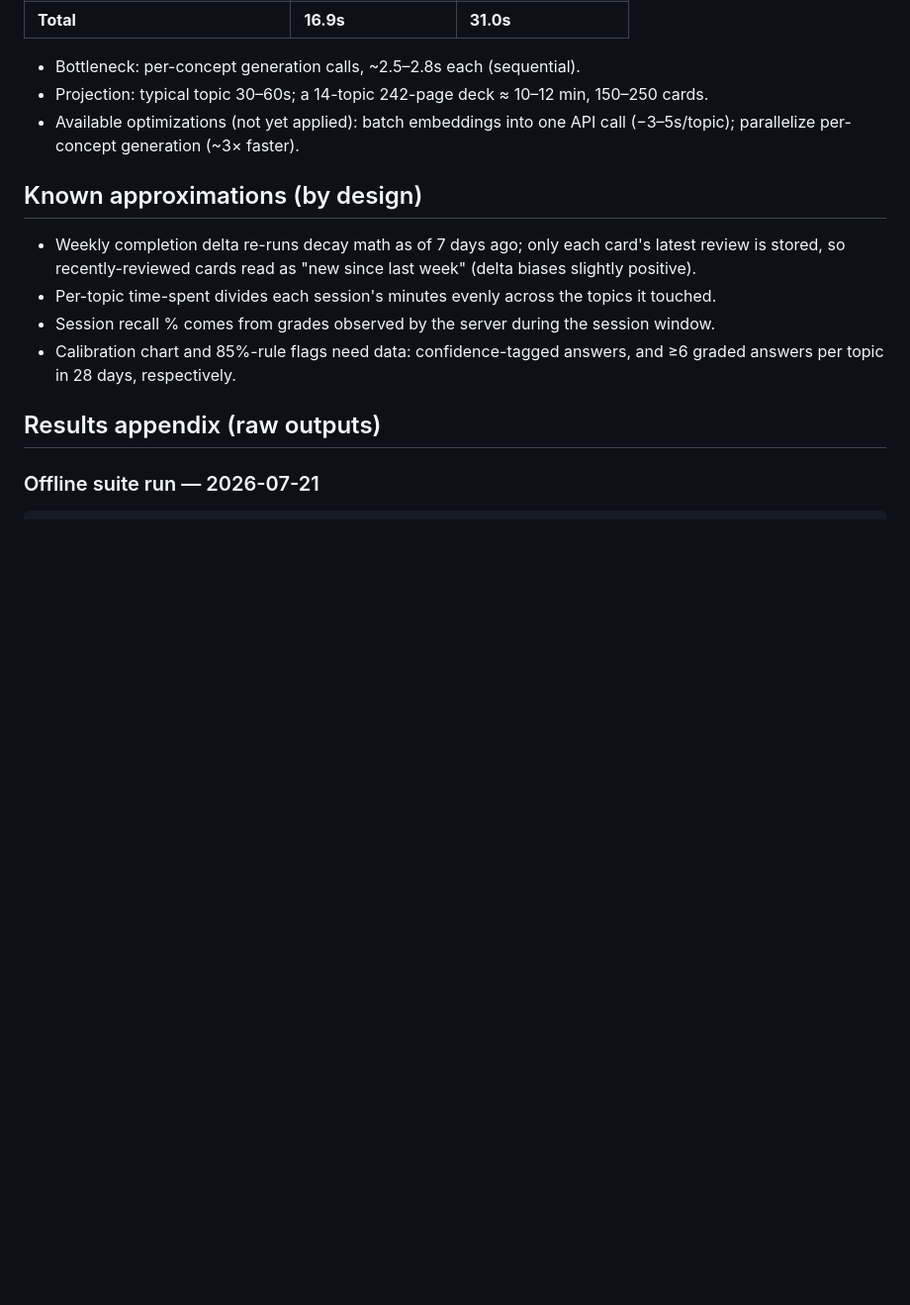
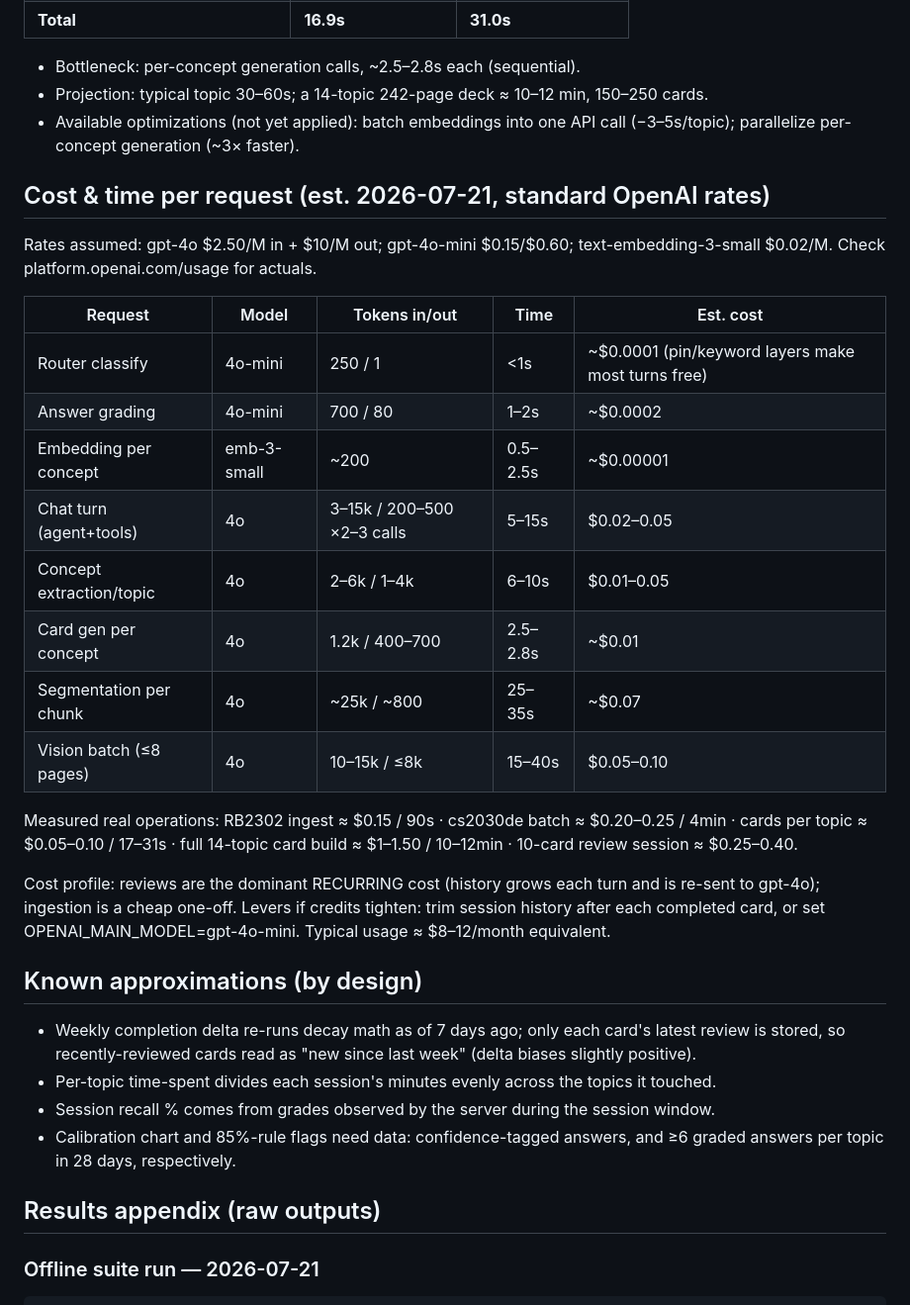
Before and after one commit to Naz712/Flashbang, a Markdown page: TESTING.md, the part around the change. Shown at 99% size. GitHub-like rendering; blank space fills up the shorter version.

Commit message:
Add cost & time per-request breakdown to TESTING.md
Per-request token/time/cost table, measured real-operation costs, and
the cost profile: reviews dominate recurring spend via history growth;
ingestion is a cheap one-off. Mitigation levers noted.

Co-Authored-By: Claude Fable 5 <noreply@anthropic.com>

```diff
--- a/TESTING.md
+++ b/TESTING.md
@@ -107,6 +107,31 @@ All five offline suites: **PASSING** as of 2026-07-21.
   150–250 cards.
 - Available optimizations (not yet applied): batch embeddings into one API
   call (−3–5s/topic); parallelize per-concept generation (~3× faster).
+
+## Cost & time per request (est. 2026-07-21, standard OpenAI rates)
+
+Rates assumed: gpt-4o $2.50/M in + $10/M out; gpt-4o-mini $0.15/$0.60;
+text-embedding-3-small $0.02/M. Check platform.openai.com/usage for actuals.
+
+| Request | Model | Tokens in/out | Time | Est. cost |
+|---|---|---|---|---|
+| Router classify | 4o-mini | 250 / 1 | <1s | ~$0.0001 (pin/keyword layers make most turns free) |
+| Answer grading | 4o-mini | 700 / 80 | 1–2s | ~$0.0002 |
+| Embedding per concept | emb-3-small | ~200 | 0.5–2.5s | ~$0.00001 |
+| Chat turn (agent+tools) | 4o | 3–15k / 200–500 ×2–3 calls | 5–15s | $0.02–0.05 |
+| Concept extraction/topic | 4o | 2–6k / 1–4k | 6–10s | $0.01–0.05 |
+| Card gen per concept | 4o | 1.2k / 400–700 | 2.5–2.8s | ~$0.01 |
+| Segmentation per chunk | 4o | ~25k / ~800 | 25–35s | ~$0.07 |
+| Vision batch (≤8 pages) | 4o | 10–15k / ≤8k | 15–40s | $0.05–0.10 |
+
+Measured real operations: RB2302 ingest ≈ $0.15 / 90s · cs2030de batch ≈
+$0.20–0.25 / 4min · cards per topic ≈ $0.05–0.10 / 17–31s · full 14-topic
+card build ≈ $1–1.50 / 10–12min · 10-card review session ≈ $0.25–0.40.
+
+Cost profile: reviews are the dominant RECURRING cost (history grows each
+turn and is re-sent to gpt-4o); ingestion is a cheap one-off. Levers if
+credits tighten: trim session history after each completed card, or set
+OPENAI_MAIN_MODEL=gpt-4o-mini. Typical usage ≈ $8–12/month equivalent.
 
 ## Known approximations (by design)
 
```
